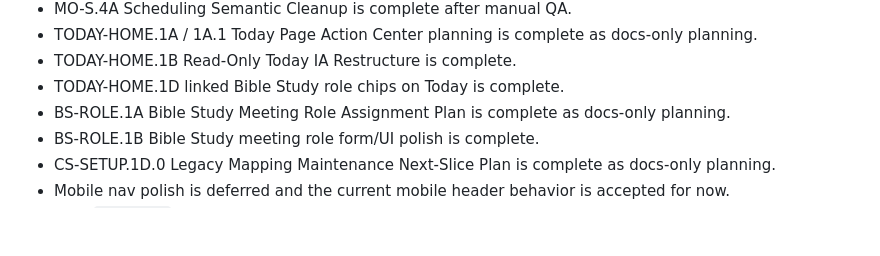
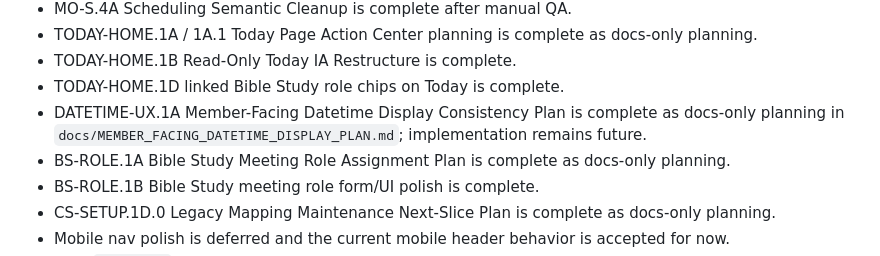
Before and after one commit to zlw1987/bible_reading_v2, a Markdown page: docs/POST_PILOT_BACKLOG_TRIAGE.md, the part around the change. Drawn GitHub-style; blank space fills up the shorter version.

Commit message:
docs: plan member-facing datetime display

```diff
--- a/docs/POST_PILOT_BACKLOG_TRIAGE.md
+++ b/docs/POST_PILOT_BACKLOG_TRIAGE.md
@@ -41,6 +41,7 @@
 - TODAY-HOME.1A / 1A.1 Today Page Action Center planning is complete as docs-only planning.
 - TODAY-HOME.1B Read-Only Today IA Restructure is complete.
 - TODAY-HOME.1D linked Bible Study role chips on Today is complete.
+- DATETIME-UX.1A Member-Facing Datetime Display Consistency Plan is complete as docs-only planning in `docs/MEMBER_FACING_DATETIME_DISPLAY_PLAN.md`; implementation remains future.
 - BS-ROLE.1A Bible Study Meeting Role Assignment Plan is complete as docs-only planning.
 - BS-ROLE.1B Bible Study meeting role form/UI polish is complete.
 - CS-SETUP.1D.0 Legacy Mapping Maintenance Next-Slice Plan is complete as docs-only planning.
```
Also changed, not shown: docs/MEMBER_FACING_DATETIME_DISPLAY_PLAN.md (added, +167 -0 lines).
